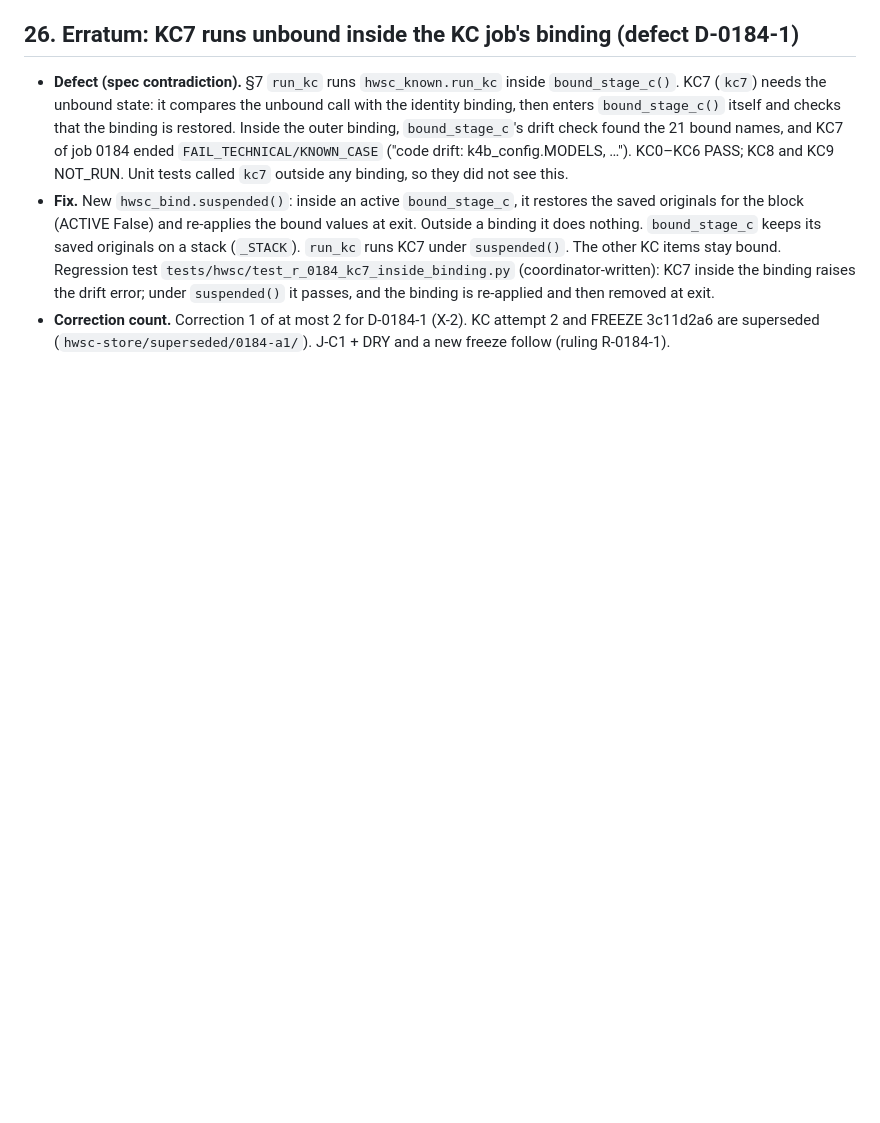
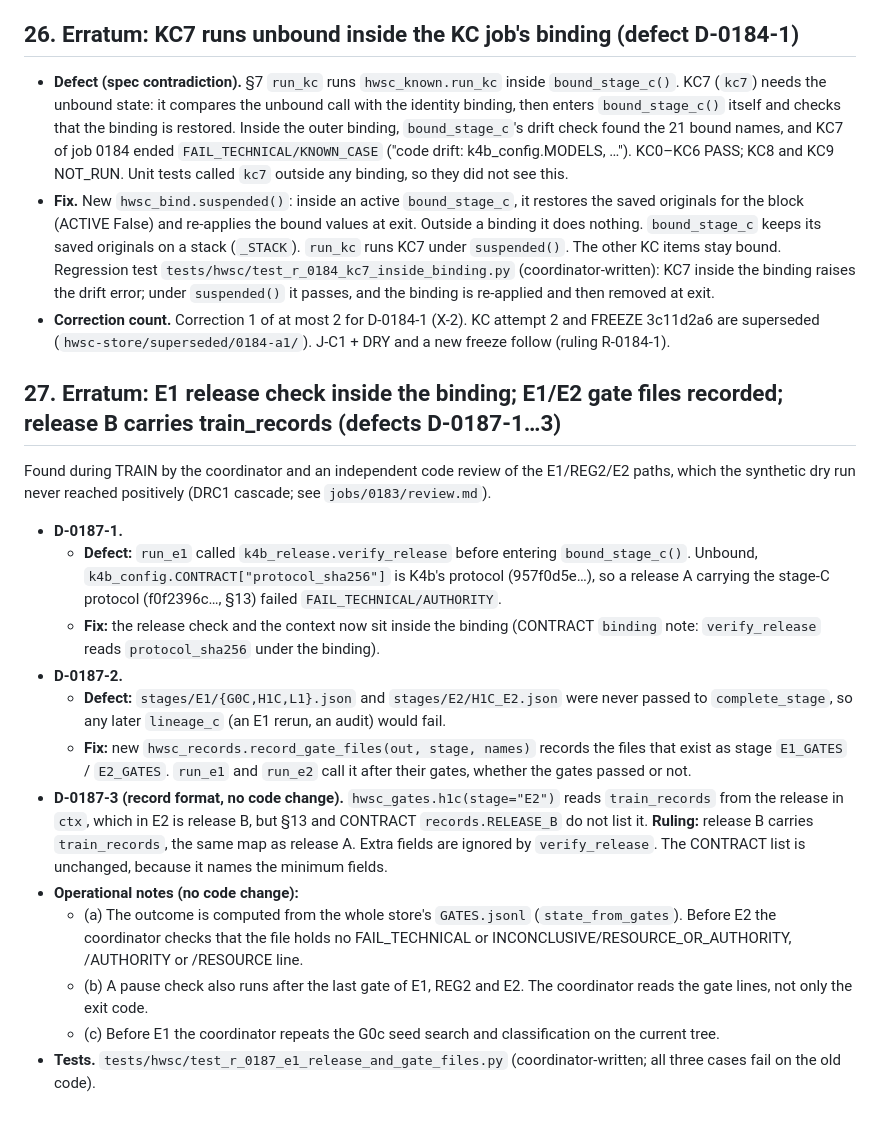
Before and after one commit to neria-baris/topo-pilot, a Markdown page: tools/hwsc/API.md, the part around the change. Drawn GitHub-style; blank space fills up the shorter version.

Commit message:
docs(hwsc): erratum §27 (D-0187-1..3; release B carries train_records; operational notes)
Co-Authored-By: Claude Opus 5.5 <noreply@anthropic.com>

```diff
--- a/tools/hwsc/API.md
+++ b/tools/hwsc/API.md
@@ -653,3 +653,18 @@ Rows without these fields behave as before. `source_dry()` called with its defau
 - **Defect (spec contradiction).** §7 `run_kc` runs `hwsc_known.run_kc` inside `bound_stage_c()`. KC7 (`kc7`) needs the unbound state: it compares the unbound call with the identity binding, then enters `bound_stage_c()` itself and checks that the binding is restored. Inside the outer binding, `bound_stage_c`'s drift check found the 21 bound names, and KC7 of job 0184 ended `FAIL_TECHNICAL/KNOWN_CASE` ("code drift: k4b_config.MODELS, …"). KC0–KC6 PASS; KC8 and KC9 NOT_RUN. Unit tests called `kc7` outside any binding, so they did not see this.
 - **Fix.** New `hwsc_bind.suspended()`: inside an active `bound_stage_c`, it restores the saved originals for the block (ACTIVE False) and re-applies the bound values at exit. Outside a binding it does nothing. `bound_stage_c` keeps its saved originals on a stack (`_STACK`). `run_kc` runs KC7 under `suspended()`. The other KC items stay bound. Regression test `tests/hwsc/test_r_0184_kc7_inside_binding.py` (coordinator-written): KC7 inside the binding raises the drift error; under `suspended()` it passes, and the binding is re-applied and then removed at exit.
 - **Correction count.** Correction 1 of at most 2 for D-0184-1 (X-2). KC attempt 2 and FREEZE 3c11d2a6 are superseded (`hwsc-store/superseded/0184-a1/`). J-C1 + DRY and a new freeze follow (ruling R-0184-1).
+
+## 27. Erratum: E1 release check inside the binding; E1/E2 gate files recorded; release B carries train_records (defects D-0187-1…3)
+Found during TRAIN by the coordinator and an independent code review of the E1/REG2/E2 paths, which the synthetic dry run never reached positively (DRC1 cascade; see `jobs/0183/review.md`).
+- **D-0187-1.**
+  - **Defect:** `run_e1` called `k4b_release.verify_release` before entering `bound_stage_c()`. Unbound, `k4b_config.CONTRACT["protocol_sha256"]` is K4b's protocol (957f0d5e…), so a release A carrying the stage-C protocol (f0f2396c…, §13) failed `FAIL_TECHNICAL/AUTHORITY`.
+  - **Fix:** the release check and the context now sit inside the binding (CONTRACT `binding` note: `verify_release` reads `protocol_sha256` under the binding).
+- **D-0187-2.**
+  - **Defect:** `stages/E1/{G0C,H1C,L1}.json` and `stages/E2/H1C_E2.json` were never passed to `complete_stage`, so any later `lineage_c` (an E1 rerun, an audit) would fail.
+  - **Fix:** new `hwsc_records.record_gate_files(out, stage, names)` records the files that exist as stage `E1_GATES` / `E2_GATES`. `run_e1` and `run_e2` call it after their gates, whether the gates passed or not.
+- **D-0187-3 (record format, no code change).** `hwsc_gates.h1c(stage="E2")` reads `train_records` from the release in `ctx`, which in E2 is release B, but §13 and CONTRACT `records.RELEASE_B` do not list it. **Ruling:** release B carries `train_records`, the same map as release A. Extra fields are ignored by `verify_release`. The CONTRACT list is unchanged, because it names the minimum fields.
+- **Operational notes (no code change):**
+  - (a) The outcome is computed from the whole store's `GATES.jsonl` (`state_from_gates`). Before E2 the coordinator checks that the file holds no FAIL_TECHNICAL or INCONCLUSIVE/RESOURCE_OR_AUTHORITY, /AUTHORITY or /RESOURCE line.
+  - (b) A pause check also runs after the last gate of E1, REG2 and E2. The coordinator reads the gate lines, not only the exit code.
+  - (c) Before E1 the coordinator repeats the G0c seed search and classification on the current tree.
+- **Tests.** `tests/hwsc/test_r_0187_e1_release_and_gate_files.py` (coordinator-written; all three cases fail on the old code).
```
